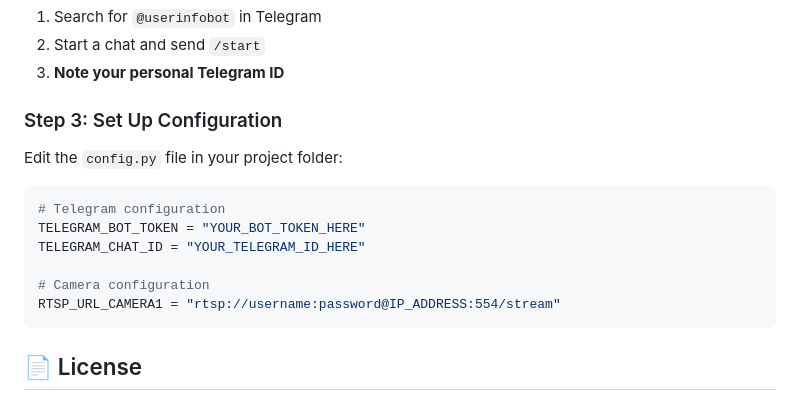
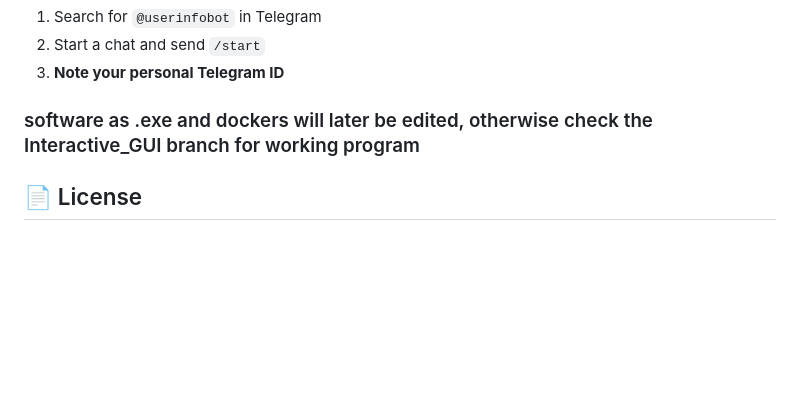
Before and after one commit to CowCatcherAI/CowCatcherAI, a Markdown page: README.md, the part around the change. Rendered like a GitHub page; blank space fills up the shorter version.

````diff
--- a/README.md
+++ b/README.md
@@ -52,17 +52,7 @@ CowCatcher AI is an open-source system that uses artificial intelligence to auto
 2. Start a chat and send `/start`
 3. **Note your personal Telegram ID**
 
-### Step 3: Set Up Configuration
-Edit the `config.py` file in your project folder:
-
-```python
-# Telegram configuration
-TELEGRAM_BOT_TOKEN = "YOUR_BOT_TOKEN_HERE"
-TELEGRAM_CHAT_ID = "YOUR_TELEGRAM_ID_HERE"
-
-# Camera configuration
-RTSP_URL_CAMERA1 = "rtsp://username:password@IP_ADDRESS:554/stream"
-```
+### software as .exe and dockers will later be edited, otherwise check the Interactive_GUI branch for working program
 
 ## 📄 License
 
````
